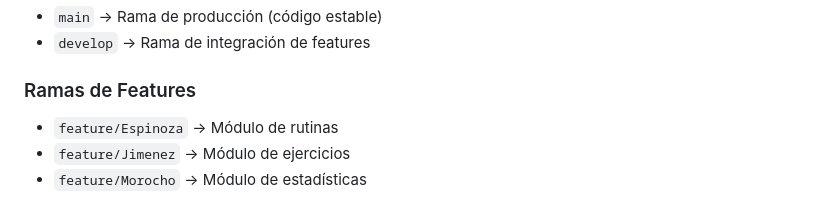
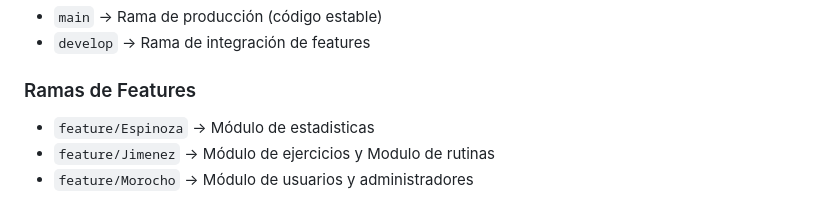
Before and after one commit to IsaKatMM/Sistema-FitZone, a Markdown page: README.md, the part around the change. Rendered like a GitHub page.

Commit message:
Update feature branch descriptions in README

```diff
--- a/README.md
+++ b/README.md
@@ -243,6 +243,6 @@ El proyecto sigue una arquitectura modular dividida en los siguientes componente
 - `develop` → Rama de integración de features
 
 ### Ramas de Features
-- `feature/Espinoza` → Módulo de rutinas
-- `feature/Jimenez` → Módulo de ejercicios
-- `feature/Morocho` → Módulo de estadísticas
+- `feature/Espinoza` → Módulo de estadisticas
+- `feature/Jimenez` → Módulo de ejercicios y Modulo de rutinas
+- `feature/Morocho` → Módulo de usuarios y administradores
```
